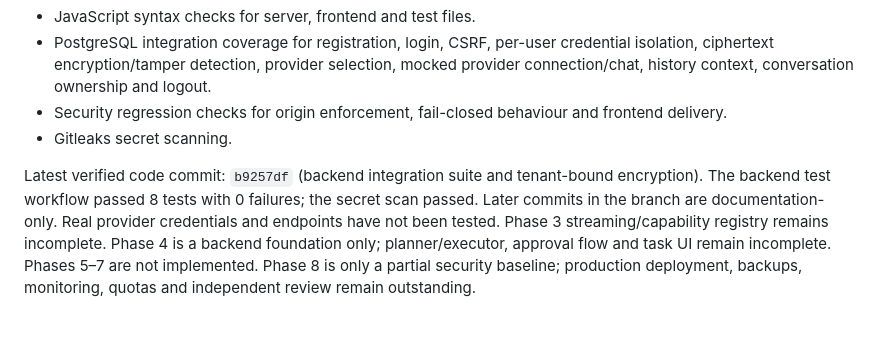
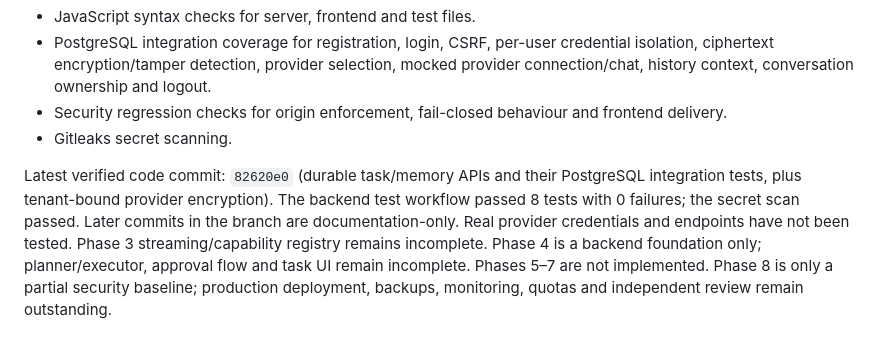
Before and after one commit to vanshrajput578/Codebuddy.ai, a Markdown page: docs/ROADMAP.md, the part around the change. Rendered like a GitHub page.

Commit message:
Update latest verified commit reference after phase 4 backend foundation

```diff
--- a/docs/ROADMAP.md
+++ b/docs/ROADMAP.md
@@ -102,4 +102,4 @@ GitHub Actions provisions PostgreSQL 16 and runs:
 - Security regression checks for origin enforcement, fail-closed behaviour and frontend delivery.
 - Gitleaks secret scanning.
 
-Latest verified code commit: `b9257df` (backend integration suite and tenant-bound encryption). The backend test workflow passed 8 tests with 0 failures; the secret scan passed. Later commits in the branch are documentation-only. Real provider credentials and endpoints have not been tested. Phase 3 streaming/capability registry remains incomplete. Phase 4 is a backend foundation only; planner/executor, approval flow and task UI remain incomplete. Phases 5–7 are not implemented. Phase 8 is only a partial security baseline; production deployment, backups, monitoring, quotas and independent review remain outstanding.
+Latest verified code commit: `82620e0` (durable task/memory APIs and their PostgreSQL integration tests, plus tenant-bound provider encryption). The backend test workflow passed 8 tests with 0 failures; the secret scan passed. Later commits in the branch are documentation-only. Real provider credentials and endpoints have not been tested. Phase 3 streaming/capability registry remains incomplete. Phase 4 is a backend foundation only; planner/executor, approval flow and task UI remain incomplete. Phases 5–7 are not implemented. Phase 8 is only a partial security baseline; production deployment, backups, monitoring, quotas and independent review remain outstanding.
```
